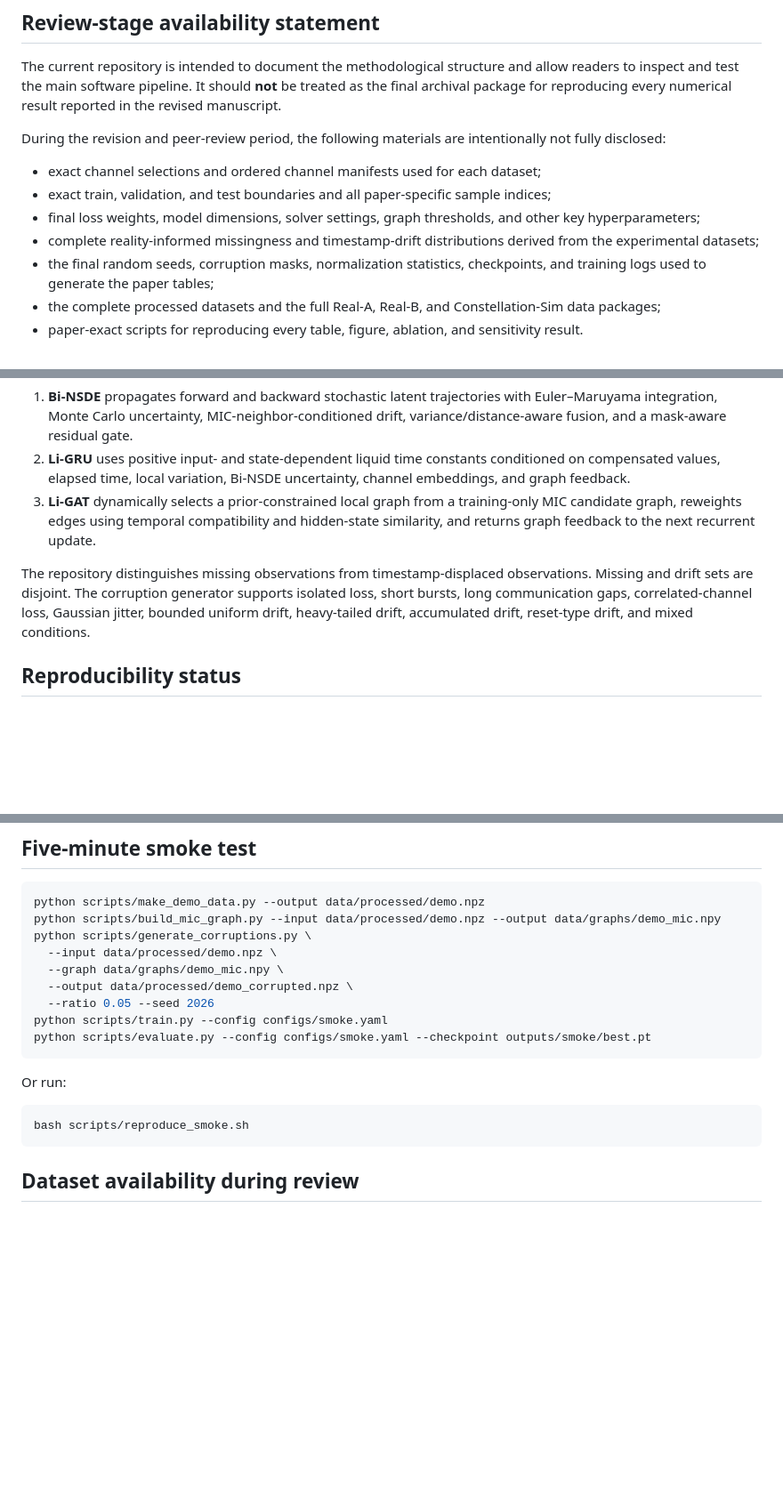
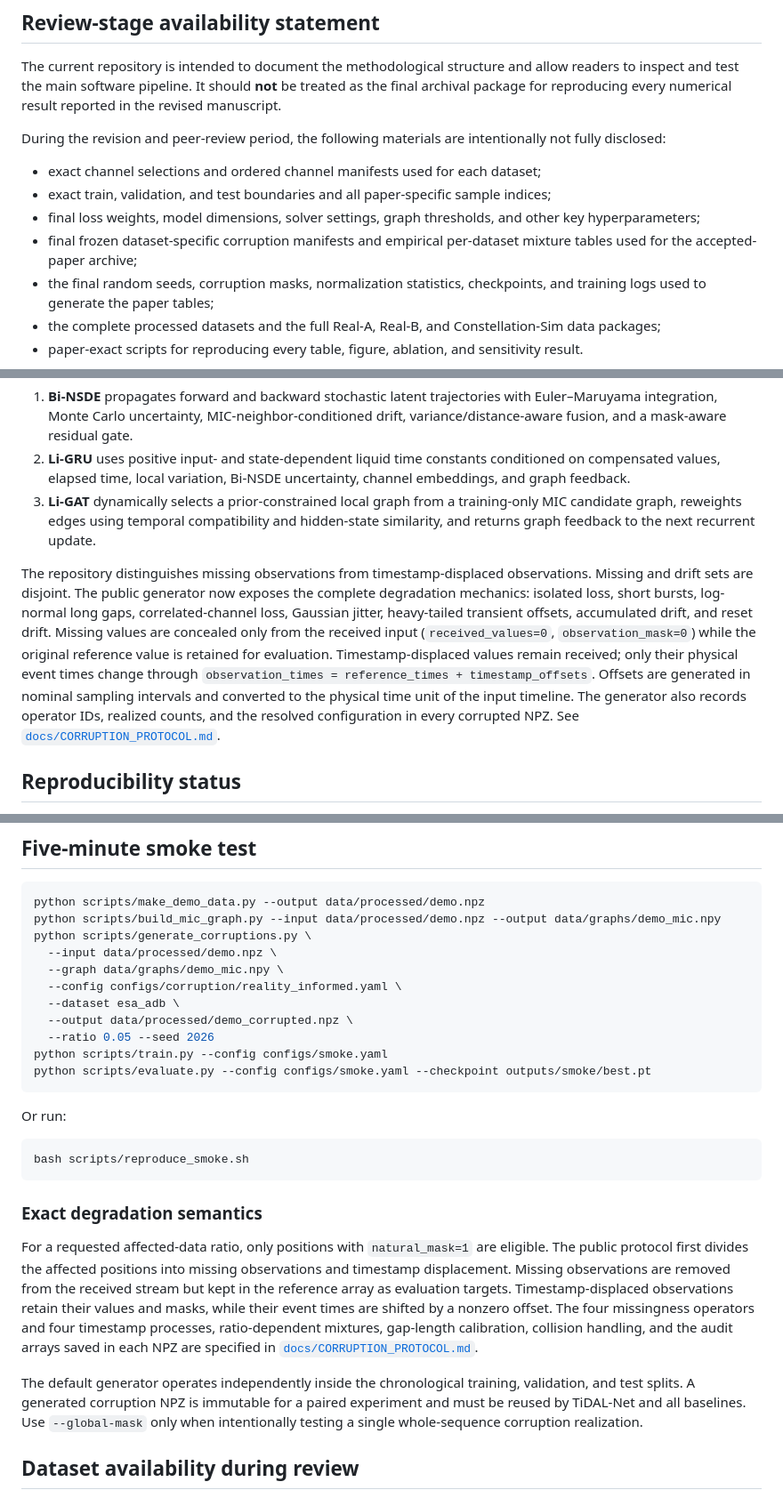
Before and after one commit to Public-Model/TiDAL-Net, a Markdown page: README.md, 3 parts joined by grey strips. Shown at 89% size. Rendered like a GitHub page; blank space fills up the shorter version.

````diff
--- a/README.md
+++ b/README.md
@@ -15,7 +15,7 @@ During the revision and peer-review period, the following materials are intentio
 - exact channel selections and ordered channel manifests used for each dataset;
 - exact train, validation, and test boundaries and all paper-specific sample indices;
 - final loss weights, model dimensions, solver settings, graph thresholds, and other key hyperparameters;
-- complete reality-informed missingness and timestamp-drift distributions derived from the experimental datasets;
+- final frozen dataset-specific corruption manifests and empirical per-dataset mixture tables used for the accepted-paper archive;
 - the final random seeds, corruption masks, normalization statistics, checkpoints, and training logs used to generate the paper tables;
 - the complete processed datasets and the full Real-A, Real-B, and Constellation-Sim data packages;
 - paper-exact scripts for reproducing every table, figure, ablation, and sensitivity result.
@@ -39,7 +39,7 @@ TiDAL-Net is a closed-loop reconstruction framework:
 2. **Li-GRU** uses positive input- and state-dependent liquid time constants conditioned on compensated values, elapsed time, local variation, Bi-NSDE uncertainty, channel embeddings, and graph feedback.
 3. **Li-GAT** dynamically selects a prior-constrained local graph from a training-only MIC candidate graph, reweights edges using temporal compatibility and hidden-state similarity, and returns graph feedback to the next recurrent update.
 
-The repository distinguishes missing observations from timestamp-displaced observations. Missing and drift sets are disjoint. The corruption generator supports isolated loss, short bursts, long communication gaps, correlated-channel loss, Gaussian jitter, bounded uniform drift, heavy-tailed drift, accumulated drift, reset-type drift, and mixed conditions.
+The repository distinguishes missing observations from timestamp-displaced observations. Missing and drift sets are disjoint. The public generator now exposes the complete degradation mechanics: isolated loss, short bursts, log-normal long gaps, correlated-channel loss, Gaussian jitter, heavy-tailed transient offsets, accumulated drift, and reset drift. Missing values are concealed only from the received input (`received_values=0`, `observation_mask=0`) while the original reference value is retained for evaluation. Timestamp-displaced values remain received; only their physical event times change through `observation_times = reference_times + timestamp_offsets`. Offsets are generated in nominal sampling intervals and converted to the physical time unit of the input timeline. The generator also records operator IDs, realized counts, and the resolved configuration in every corrupted NPZ. See [`docs/CORRUPTION_PROTOCOL.md`](docs/CORRUPTION_PROTOCOL.md).
 
 ## Reproducibility status
 
@@ -77,6 +77,8 @@ python scripts/build_mic_graph.py --input data/processed/demo.npz --output data/
 python scripts/generate_corruptions.py \
   --input data/processed/demo.npz \
   --graph data/graphs/demo_mic.npy \
+  --config configs/corruption/reality_informed.yaml \
+  --dataset esa_adb \
   --output data/processed/demo_corrupted.npz \
   --ratio 0.05 --seed 2026
 python scripts/train.py --config configs/smoke.yaml
@@ -88,6 +90,12 @@ Or run:
 ```bash
 bash scripts/reproduce_smoke.sh
 ```
+
+### Exact degradation semantics
+
+For a requested affected-data ratio, only positions with `natural_mask=1` are eligible. The public protocol first divides the affected positions into missing observations and timestamp displacement. Missing observations are removed from the received stream but kept in the reference array as evaluation targets. Timestamp-displaced observations retain their values and masks, while their event times are shifted by a nonzero offset. The four missingness operators and four timestamp processes, ratio-dependent mixtures, gap-length calibration, collision handling, and the audit arrays saved in each NPZ are specified in [`docs/CORRUPTION_PROTOCOL.md`](docs/CORRUPTION_PROTOCOL.md).
+
+The default generator operates independently inside the chronological training, validation, and test splits. A generated corruption NPZ is immutable for a paired experiment and must be reused by TiDAL-Net and all baselines. Use `--global-mask` only when intentionally testing a single whole-sequence corruption realization.
 
 ## Dataset availability during review
 
````
